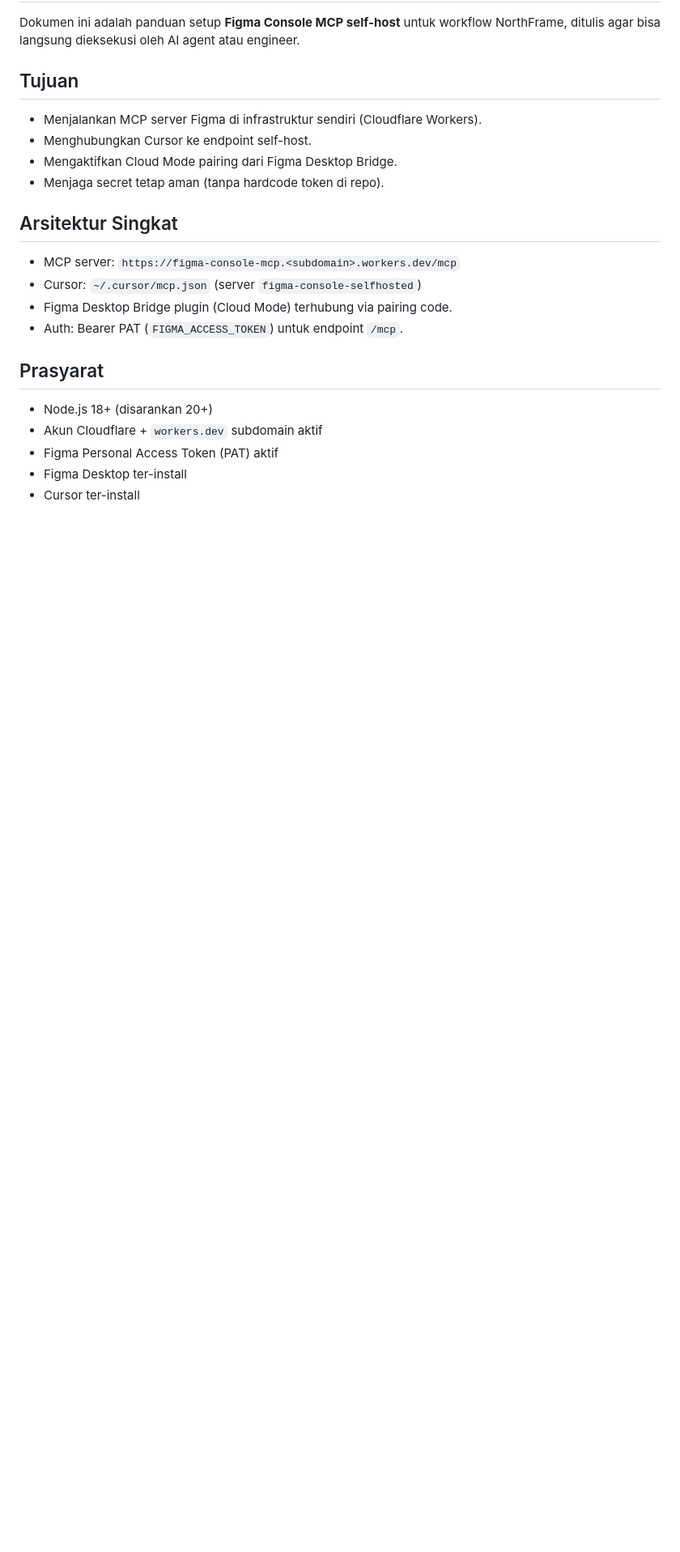
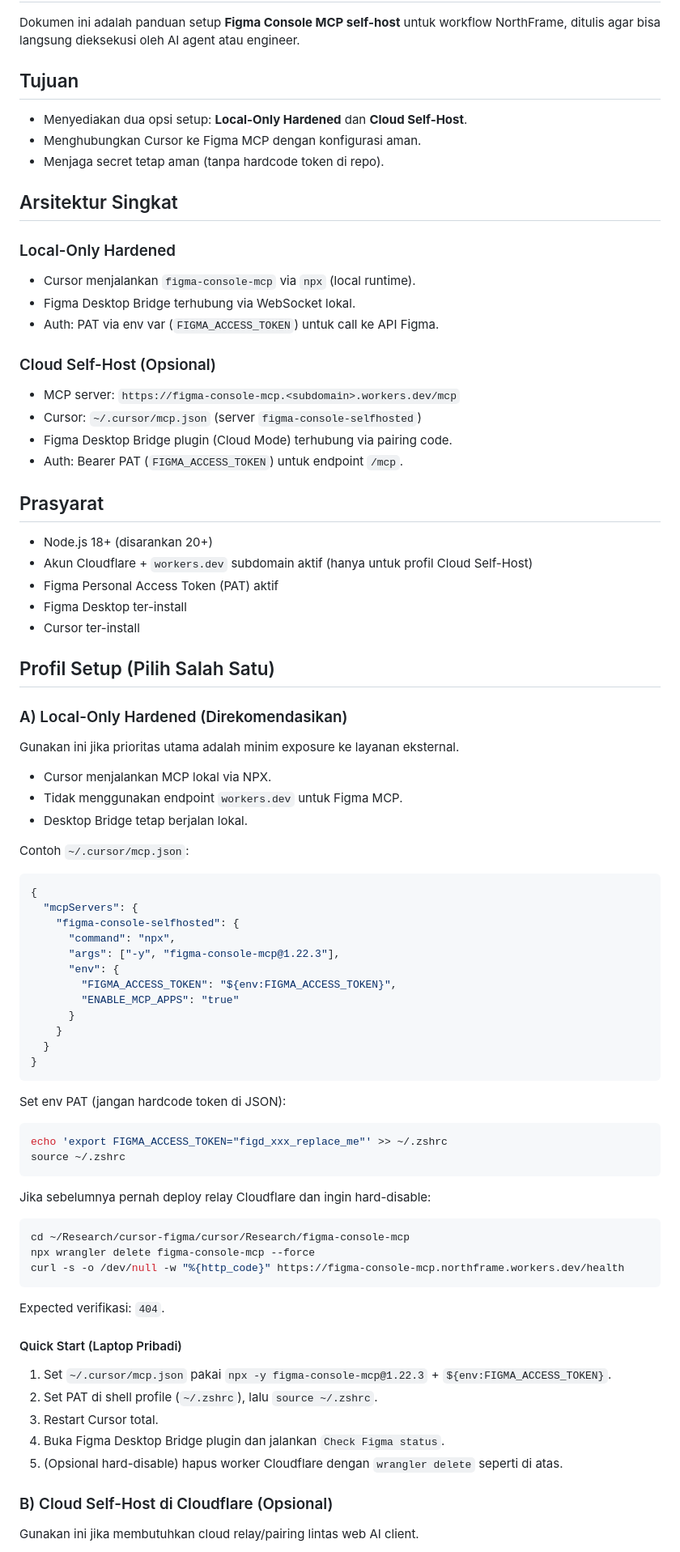
Before and after one commit to FatedArt/Northframe, a Markdown page: design-research/figma-mcp-selfhost-runbook.md, the part around one of its changes. Shown at 81% size. Rendered like a GitHub page; blank space fills up the shorter version.

Commit message:
update figma self-host runbook for local-only hardened setup
Add a local-only profile with pinned MCP version, env-based PAT handling, quick-start steps, and Cloudflare relay disable guidance for secure laptop setup replication.

Made-with: Cursor

````diff
--- a/design-research/figma-mcp-selfhost-runbook.md
+++ b/design-research/figma-mcp-selfhost-runbook.md
@@ -4,12 +4,19 @@ Dokumen ini adalah panduan setup **Figma Console MCP self-host** untuk workflow
 
 ## Tujuan
 
-- Menjalankan MCP server Figma di infrastruktur sendiri (Cloudflare Workers).
-- Menghubungkan Cursor ke endpoint self-host.
-- Mengaktifkan Cloud Mode pairing dari Figma Desktop Bridge.
+- Menyediakan dua opsi setup: **Local-Only Hardened** dan **Cloud Self-Host**.
+- Menghubungkan Cursor ke Figma MCP dengan konfigurasi aman.
 - Menjaga secret tetap aman (tanpa hardcode token di repo).
 
 ## Arsitektur Singkat
+
+### Local-Only Hardened
+
+- Cursor menjalankan `figma-console-mcp` via `npx` (local runtime).
+- Figma Desktop Bridge terhubung via WebSocket lokal.
+- Auth: PAT via env var (`FIGMA_ACCESS_TOKEN`) untuk call ke API Figma.
+
+### Cloud Self-Host (Opsional)
 
 - MCP server: `https://figma-console-mcp.<subdomain>.workers.dev/mcp`
 - Cursor: `~/.cursor/mcp.json` (server `figma-console-selfhosted`)
@@ -19,7 +26,64 @@ Dokumen ini adalah panduan setup **Figma Console MCP self-host** untuk workflow
 ## Prasyarat
 
 - Node.js 18+ (disarankan 20+)
-- Akun Cloudflare + `workers.dev` subdomain aktif
+- Akun Cloudflare + `workers.dev` subdomain aktif (hanya untuk profil Cloud Self-Host)
 - Figma Personal Access Token (PAT) aktif
 - Figma Desktop ter-install
 - Cursor ter-install
+
+## Profil Setup (Pilih Salah Satu)
+
+### A) Local-Only Hardened (Direkomendasikan)
+
+Gunakan ini jika prioritas utama adalah minim exposure ke layanan eksternal.
+
+- Cursor menjalankan MCP lokal via NPX.
+- Tidak menggunakan endpoint `workers.dev` untuk Figma MCP.
+- Desktop Bridge tetap berjalan lokal.
+
+Contoh `~/.cursor/mcp.json`:
+
+```json
+{
+  "mcpServers": {
+    "figma-console-selfhosted": {
+      "command": "npx",
+      "args": ["-y", "figma-console-mcp@1.22.3"],
+      "env": {
+        "FIGMA_ACCESS_TOKEN": "${env:FIGMA_ACCESS_TOKEN}",
+        "ENABLE_MCP_APPS": "true"
+      }
+    }
+  }
+}
+```
+
+Set env PAT (jangan hardcode token di JSON):
+
+```bash
+echo 'export FIGMA_ACCESS_TOKEN="figd_xxx_replace_me"' >> ~/.zshrc
+source ~/.zshrc
+```
+
+Jika sebelumnya pernah deploy relay Cloudflare dan ingin hard-disable:
+
+```bash
+cd ~/Research/cursor-figma/cursor/Research/figma-console-mcp
+npx wrangler delete figma-console-mcp --force
+curl -s -o /dev/null -w "%{http_code}" https://figma-console-mcp.northframe.workers.dev/health
+```
+
+Expected verifikasi: `404`.
+
+#### Quick Start (Laptop Pribadi)
+
+1. Set `~/.cursor/mcp.json` pakai `npx -y figma-console-mcp@1.22.3` + `${env:FIGMA_ACCESS_TOKEN}`.
+2. Set PAT di shell profile (`~/.zshrc`), lalu `source ~/.zshrc`.
+3. Restart Cursor total.
+4. Buka Figma Desktop Bridge plugin dan jalankan `Check Figma status`.
+5. (Opsional hard-disable) hapus worker Cloudflare dengan `wrangler delete` seperti di atas.
+
+### B) Cloud Self-Host di Cloudflare (Opsional)
+
+Gunakan ini jika membutuhkan cloud relay/pairing lintas web AI client.
+
````
Also changed, not shown: other parts of design-research/figma-mcp-selfhost-runbook.md (+1 -0 lines).
